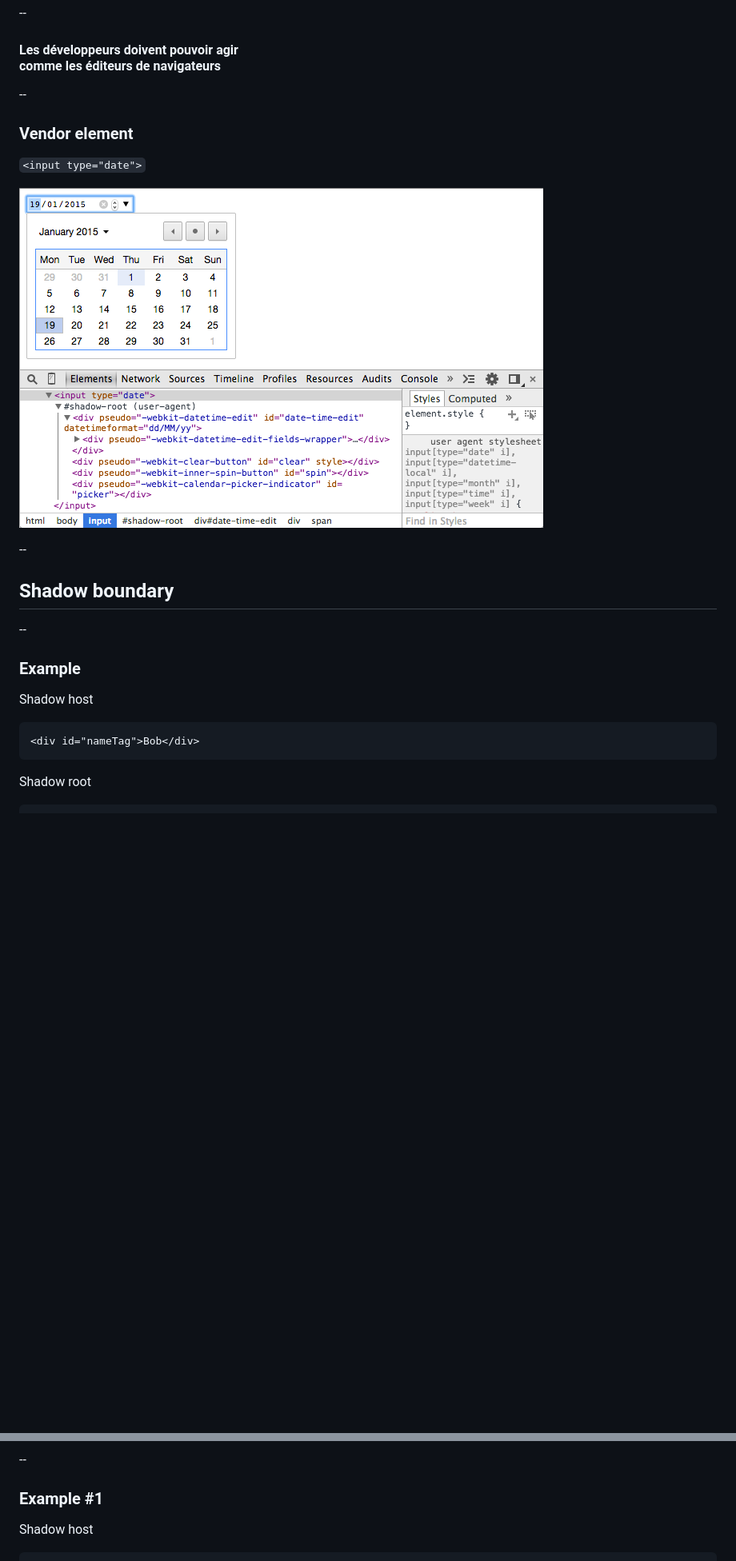
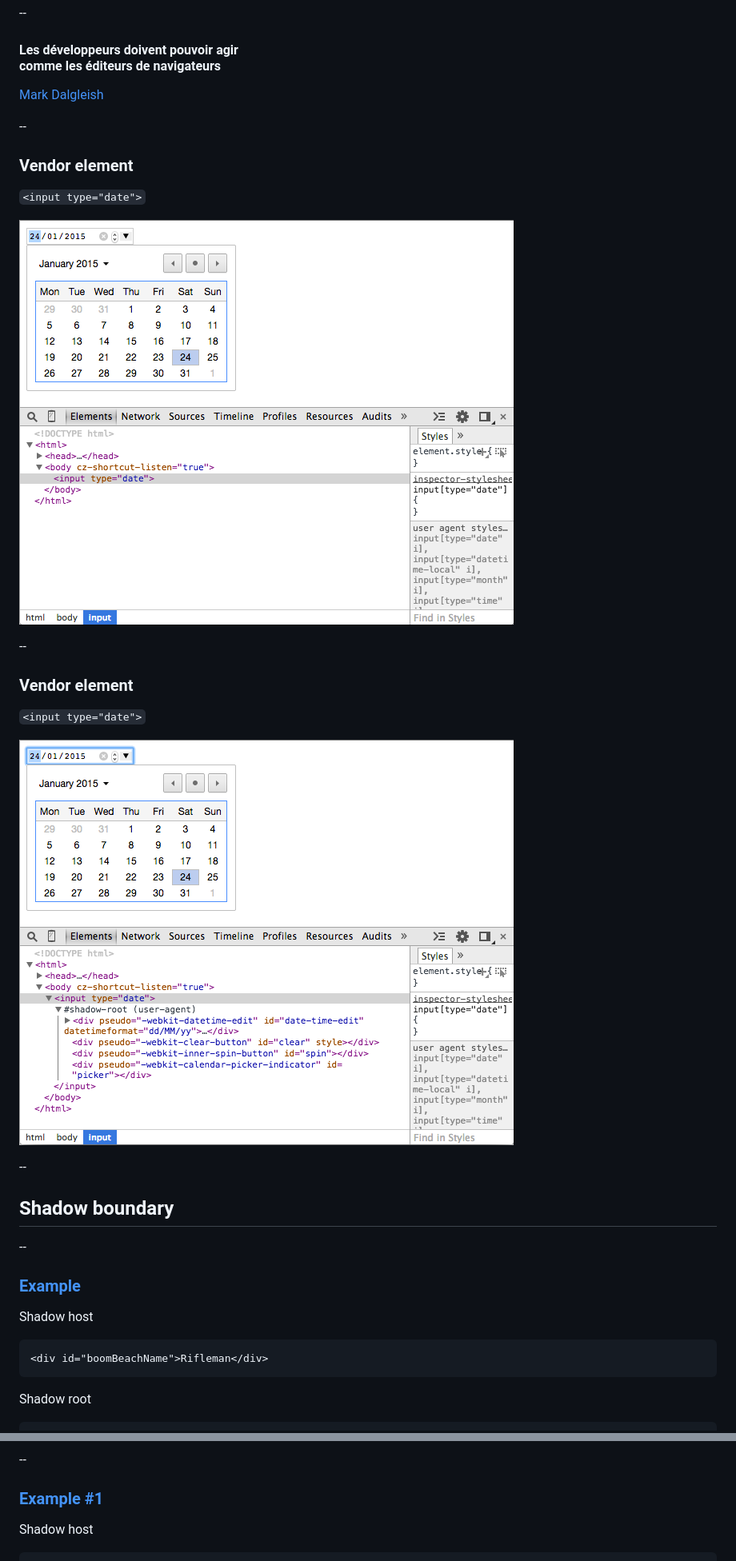
Before and after one commit to publicissapient-france/slot-webcomponents, a Markdown page: talk.md, 2 parts joined by grey strips. Shown: that part at 80% size. Rendered like a GitHub page; pictures changed too: image/input_date.png, image/input_date_shadow.png (added); blank space fills up the shorter version.

Commit message:
Shadow dom: refactoring

````diff
--- a/talk.md
+++ b/talk.md
@@ -315,6 +315,8 @@ Un import HTML aujourd'hui c'est :
 
 #### Les développeurs doivent pouvoir agir<br> comme les éditeurs de navigateurs
 
+[Mark Dalgleish](http://markdalgleish.com/)
+
 --
 
 ### Vendor element
@@ -325,15 +327,23 @@ Un import HTML aujourd'hui c'est :
 
 --
 
+### Vendor element
+
+```<input type="date">```
+
+![Input date](image/input_date_shadow.png)
+
+--
+
 ## Shadow boundary
 
 --
 
-### Example
+### [Example](example/shadow-dom-0.html)
 
 Shadow host
 ```html
-<div id="nameTag">Bob</div>
+<div id="boomBeachName">Rifleman</div>
 ```
 
 Shadow root
@@ -381,7 +408,7 @@ A `distribution` is the mechanism that determines which nodes appear at each ins
 
 --
 
-### Example #1
+### [Example #1](example/shadow-dom-1.html)
 
 Shadow host
 ```html
````
Also changed, not shown: other parts of talk.md (+134 -39 lines), image/input_date_1.png (added), image/shadow-dom-0.png (added), image/shadow-dom-1.png (added), image/shadow-dom-2.png (added), 4 other files.
